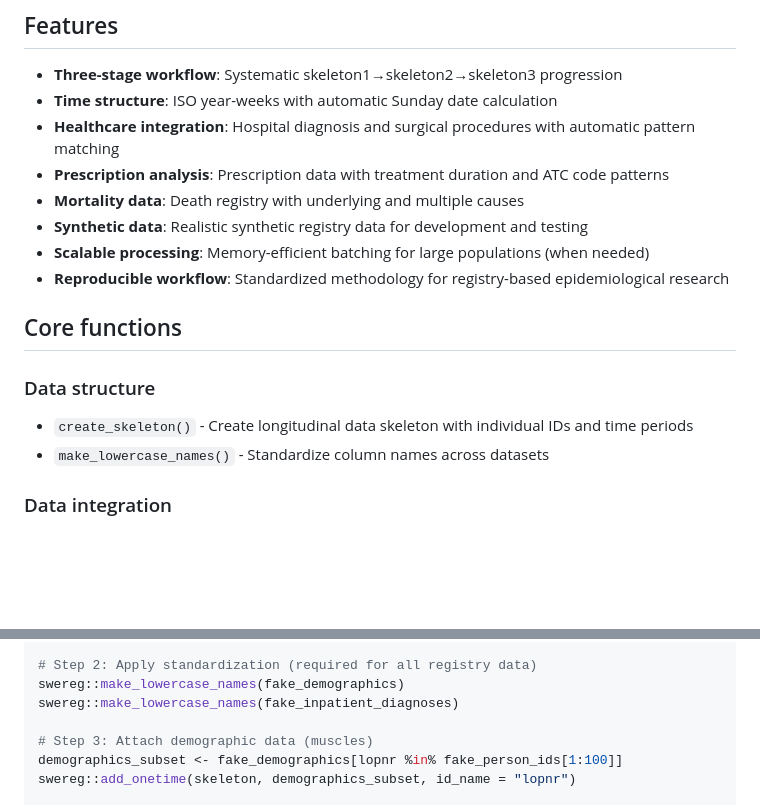
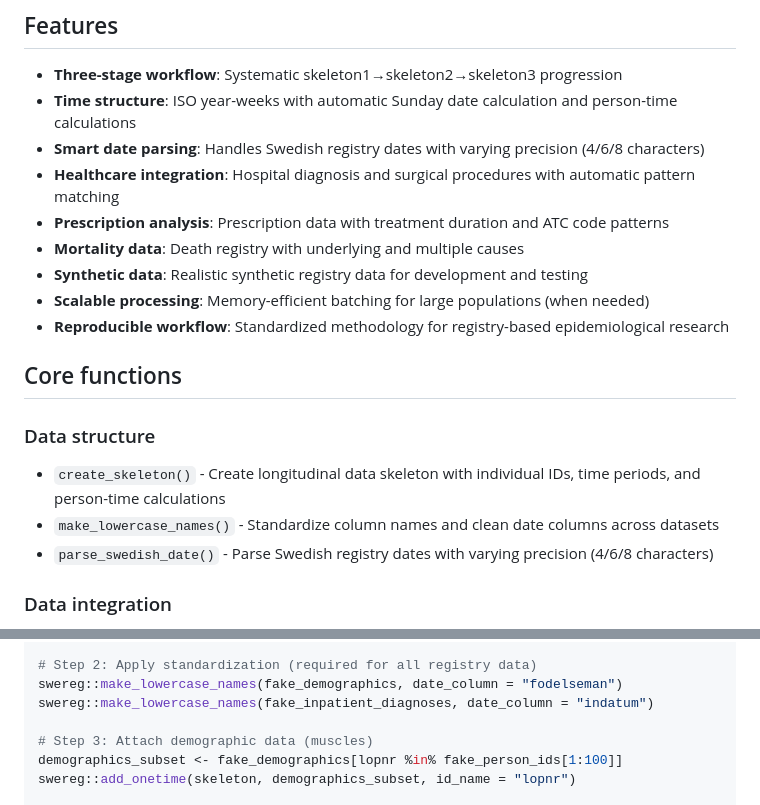
Before and after one commit to papadopoulos-lab/swereg, a Markdown page: README.md, 2 parts joined by grey strips. Drawn GitHub-style; blank space fills up the shorter version.

Commit message:
Fix README formatting and update with new date parsing functionality
- Fixed typical workflow section formatting with proper numbered list
- Updated make_lowercase_names examples to include date_column parameter
- Added parse_swedish_date function to core functions documentation
- Updated features section to highlight smart date parsing capabilities
- Improved consistency with new enhanced functionality

```diff
--- a/README.md
+++ b/README.md
@@ -23,7 +23,8 @@ swereg uses a **skeleton concept**: you build strong 'bones' (time structure) th
 ## Features
 
 - **Three-stage workflow**: Systematic skeleton1→skeleton2→skeleton3 progression
-- **Time structure**: ISO year-weeks with automatic Sunday date calculation
+- **Time structure**: ISO year-weeks with automatic Sunday date calculation and person-time calculations
+- **Smart date parsing**: Handles Swedish registry dates with varying precision (4/6/8 characters)
 - **Healthcare integration**: Hospital diagnosis and surgical procedures with automatic pattern matching
 - **Prescription analysis**: Prescription data with treatment duration and ATC code patterns
 - **Mortality data**: Death registry with underlying and multiple causes
@@ -34,8 +35,9 @@ swereg uses a **skeleton concept**: you build strong 'bones' (time structure) th
 ## Core functions
 
 ### Data structure
-- `create_skeleton()` - Create longitudinal data skeleton with individual IDs and time periods
-- `make_lowercase_names()` - Standardize column names across datasets
+- `create_skeleton()` - Create longitudinal data skeleton with individual IDs, time periods, and person-time calculations
+- `make_lowercase_names()` - Standardize column names and clean date columns across datasets
+- `parse_swedish_date()` - Parse Swedish registry dates with varying precision (4/6/8 characters)
 
 ### Data integration
 - `add_onetime()` - Merge baseline/demographic data
@@ -92,8 +94,8 @@ skeleton <- swereg::create_skeleton(
 )
 
 # Step 2: Apply standardization (required for all registry data)
-swereg::make_lowercase_names(fake_demographics)
-swereg::make_lowercase_names(fake_inpatient_diagnoses)
+swereg::make_lowercase_names(fake_demographics, date_column = "fodelseman")
+swereg::make_lowercase_names(fake_inpatient_diagnoses, date_column = "indatum")
 
 # Step 3: Attach demographic data (muscles)
 demographics_subset <- fake_demographics[lopnr %in% fake_person_ids[1:100]]
```
Also changed, not shown: other parts of README.md (+1 -0 lines).
